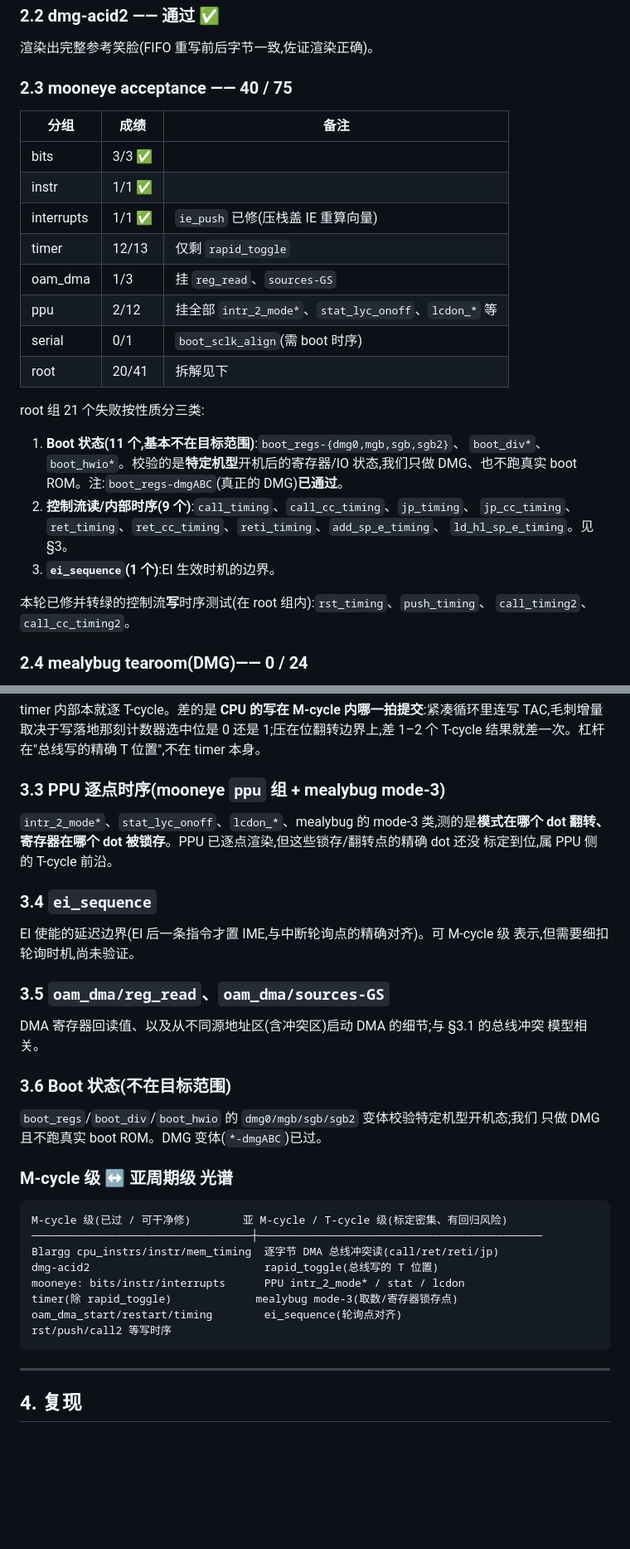
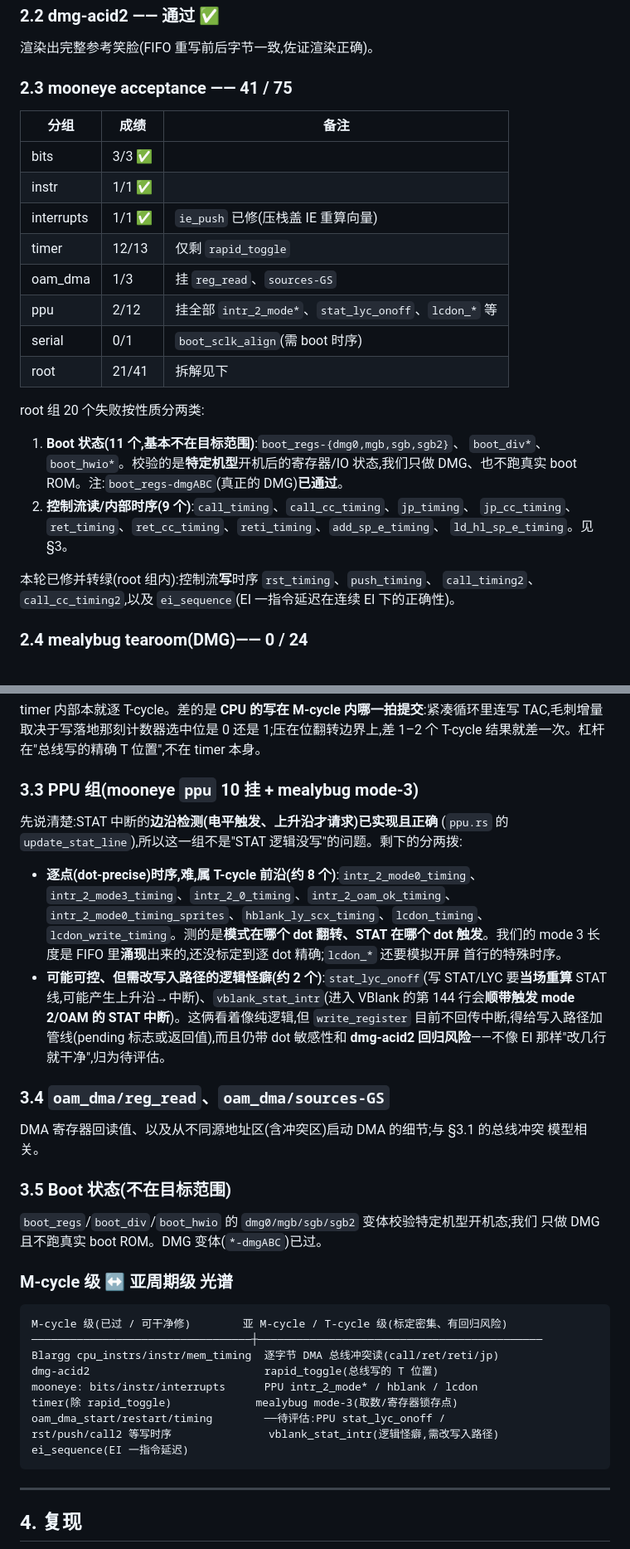
Before and after one commit to memwey/rgametoy, a Markdown page: docs/testing.md, 2 parts joined by grey strips. Shown at 83% size. GitHub-like rendering; blank space fills up the shorter version.

Commit message:
docs: ei_sequence fixed (41/75); refine PPU-group scope
Update the scoreboard for the EI fix and rewrite the PPU section: the
STAT rising-edge logic is already correct; ~8 remaining fails are
dot-precise (T-cycle frontier) and ~2 are logic quirks that still need
write-path plumbing and carry dmg-acid2 regression risk.

Co-Authored-By: Claude Opus 4.8 <noreply@anthropic.com>

````diff
--- a/docs/testing.md
+++ b/docs/testing.md
@@ -74,7 +74,7 @@ cargo run --release --example screenshot  -- rom.gb out.bmp         # 无头渲
 
 渲染出完整参考笑脸(FIFO 重写前后字节一致,佐证渲染正确)。
 
-### 2.3 mooneye acceptance —— 40 / 75
+### 2.3 mooneye acceptance —— 41 / 75
 
 | 分组 | 成绩 | 备注 |
 |---|---|---|
@@ -85,9 +85,9 @@ cargo run --release --example screenshot  -- rom.gb out.bmp         # 无头渲
 | oam_dma | 1/3 | 挂 `reg_read`、`sources-GS` |
 | ppu | 2/12 | 挂全部 `intr_2_mode*`、`stat_lyc_onoff`、`lcdon_*` 等 |
 | serial | 0/1 | `boot_sclk_align`(需 boot 时序) |
-| root | 20/41 | 拆解见下 |
+| root | 21/41 | 拆解见下 |
 
-root 组 21 个失败按性质分三类:
+root 组 20 个失败按性质分两类:
 
 1. **Boot 状态(11 个,基本不在目标范围)**:`boot_regs-{dmg0,mgb,sgb,sgb2}`、
    `boot_div*`、`boot_hwio*`。校验的是**特定机型**开机后的寄存器/IO 状态,我们只做
@@ -95,10 +95,9 @@ root 组 21 个失败按性质分三类:
 2. **控制流读/内部时序(9 个)**:`call_timing`、`call_cc_timing`、`jp_timing`、
    `jp_cc_timing`、`ret_timing`、`ret_cc_timing`、`reti_timing`、`add_sp_e_timing`、
    `ld_hl_sp_e_timing`。见 §3。
-3. **`ei_sequence`(1 个)**:EI 生效时机的边界。
 
-本轮已修并转绿的控制流**写**时序测试(在 root 组内):`rst_timing`、`push_timing`、
-`call_timing2`、`call_cc_timing2`。
+本轮已修并转绿(root 组内):控制流**写**时序 `rst_timing`、`push_timing`、
+`call_timing2`、`call_cc_timing2`,以及 `ei_sequence`(EI 一指令延迟在连续 EI 下的正确性)。
 
 ### 2.4 mealybug tearoom(DMG)—— 0 / 24
 
@@ -135,20 +134,27 @@ timer 内部本就逐 T-cycle。差的是 **CPU 的写在 M-cycle 内哪一拍
 TAC,毛刺增量取决于写落地那刻计数器选中位是 0 还是 1;压在位翻转边界上,差 1–2 个
 T-cycle 结果就差一次。杠杆在"总线写的精确 T 位置",不在 timer 本身。
 
-### 3.3 PPU 逐点时序(mooneye `ppu` 组 + mealybug mode-3)
-`intr_2_mode*`、`stat_lyc_onoff`、`lcdon_*`、mealybug 的 mode-3 类,测的是**模式在哪个
-dot 翻转、寄存器在哪个 dot 被锁存**。PPU 已逐点渲染,但这些锁存/翻转点的精确 dot 还没
-标定到位,属 PPU 侧的 T-cycle 前沿。
+### 3.3 PPU 组(mooneye `ppu` 10 挂 + mealybug mode-3)
+先说清楚:STAT 中断的**边沿检测(电平触发、上升沿才请求)已实现且正确**
+(`ppu.rs` 的 `update_stat_line`),所以这一组不是"STAT 逻辑没写"的问题。剩下的分两拨:
 
-### 3.4 `ei_sequence`
-EI 使能的延迟边界(EI 后一条指令才置 IME,与中断轮询点的精确对齐)。可 M-cycle 级
-表示,但需要细扣轮询时机,尚未验证。
+- **逐点(dot-precise)时序,难,属 T-cycle 前沿(约 8 个)**:`intr_2_mode0_timing`、
+  `intr_2_mode3_timing`、`intr_2_0_timing`、`intr_2_oam_ok_timing`、
+  `intr_2_mode0_timing_sprites`、`hblank_ly_scx_timing`、`lcdon_timing`、
+  `lcdon_write_timing`。测的是**模式在哪个 dot 翻转、STAT 在哪个 dot 触发**。我们的
+  mode 3 长度是 FIFO 里**涌现**出来的,还没标定到逐 dot 精确;`lcdon_*` 还要模拟开屏
+  首行的特殊时序。
+- **可能可控、但需改写入路径的逻辑怪癖(约 2 个)**:`stat_lyc_onoff`(写 STAT/LYC
+  要**当场重算** STAT 线,可能产生上升沿→中断)、`vblank_stat_intr`(进入 VBlank 的第
+  144 行会**顺带触发 mode 2/OAM 的 STAT 中断**)。这俩看着像纯逻辑,但 `write_register`
+  目前不回传中断,得给写入路径加管线(pending 标志或返回值),而且仍带 dot 敏感性和
+  **dmg-acid2 回归风险**——不像 EI 那样"改几行就干净",归为待评估。
 
-### 3.5 `oam_dma/reg_read`、`oam_dma/sources-GS`
+### 3.4 `oam_dma/reg_read`、`oam_dma/sources-GS`
 DMA 寄存器回读值、以及从不同源地址区(含冲突区)启动 DMA 的细节;与 §3.1 的总线冲突
 模型相关。
 
-### 3.6 Boot 状态(不在目标范围)
+### 3.5 Boot 状态(不在目标范围)
 `boot_regs`/`boot_div`/`boot_hwio` 的 `dmg0/mgb/sgb/sgb2` 变体校验特定机型开机态;我们
 只做 DMG 且不跑真实 boot ROM。DMG 变体(`*-dmgABC`)已过。
 
@@ -159,10 +165,11 @@ M-cycle 级(已过 / 可干净修)        亚 M-cycle / T-cycle 级(标定密集
 ──────────────────────────────────┼────────────────────────────────────────────
 Blargg cpu_instrs/instr/mem_timing  逐字节 DMA 总线冲突读(call/ret/reti/jp)
 dmg-acid2                           rapid_toggle(总线写的 T 位置)
-mooneye: bits/instr/interrupts      PPU intr_2_mode* / stat / lcdon
+mooneye: bits/instr/interrupts      PPU intr_2_mode* / hblank / lcdon
 timer(除 rapid_toggle)             mealybug mode-3(取数/寄存器锁存点)
-oam_dma_start/restart/timing        ei_sequence(轮询点对齐)
-rst/push/call2 等写时序
+oam_dma_start/restart/timing        ──待评估:PPU stat_lyc_onoff /
+rst/push/call2 等写时序               vblank_stat_intr(逻辑怪癖,需改写入路径)
+ei_sequence(EI 一指令延迟)
 ```
 
 ---
````
Also changed, not shown: README.md (+1 -1 lines).
